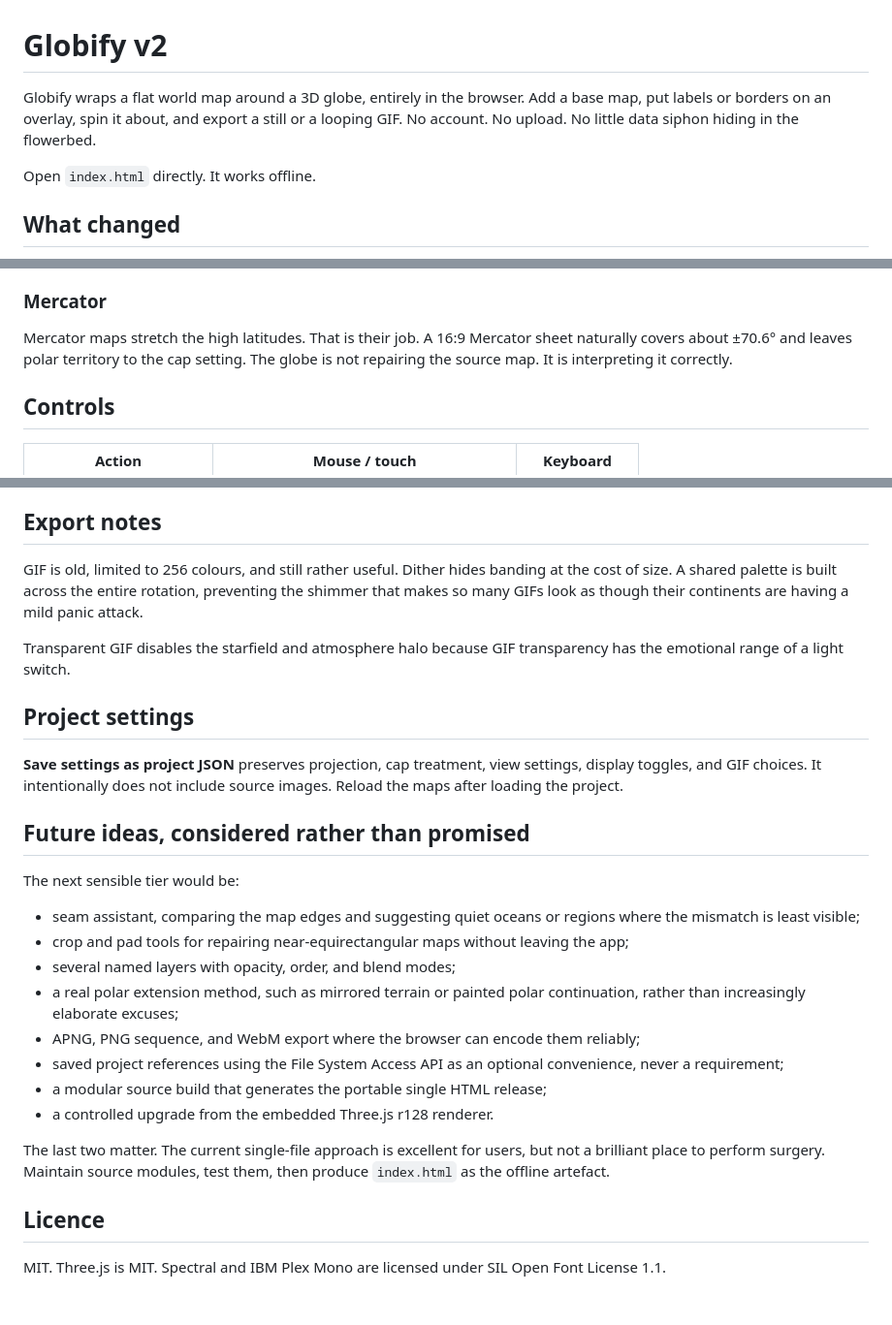
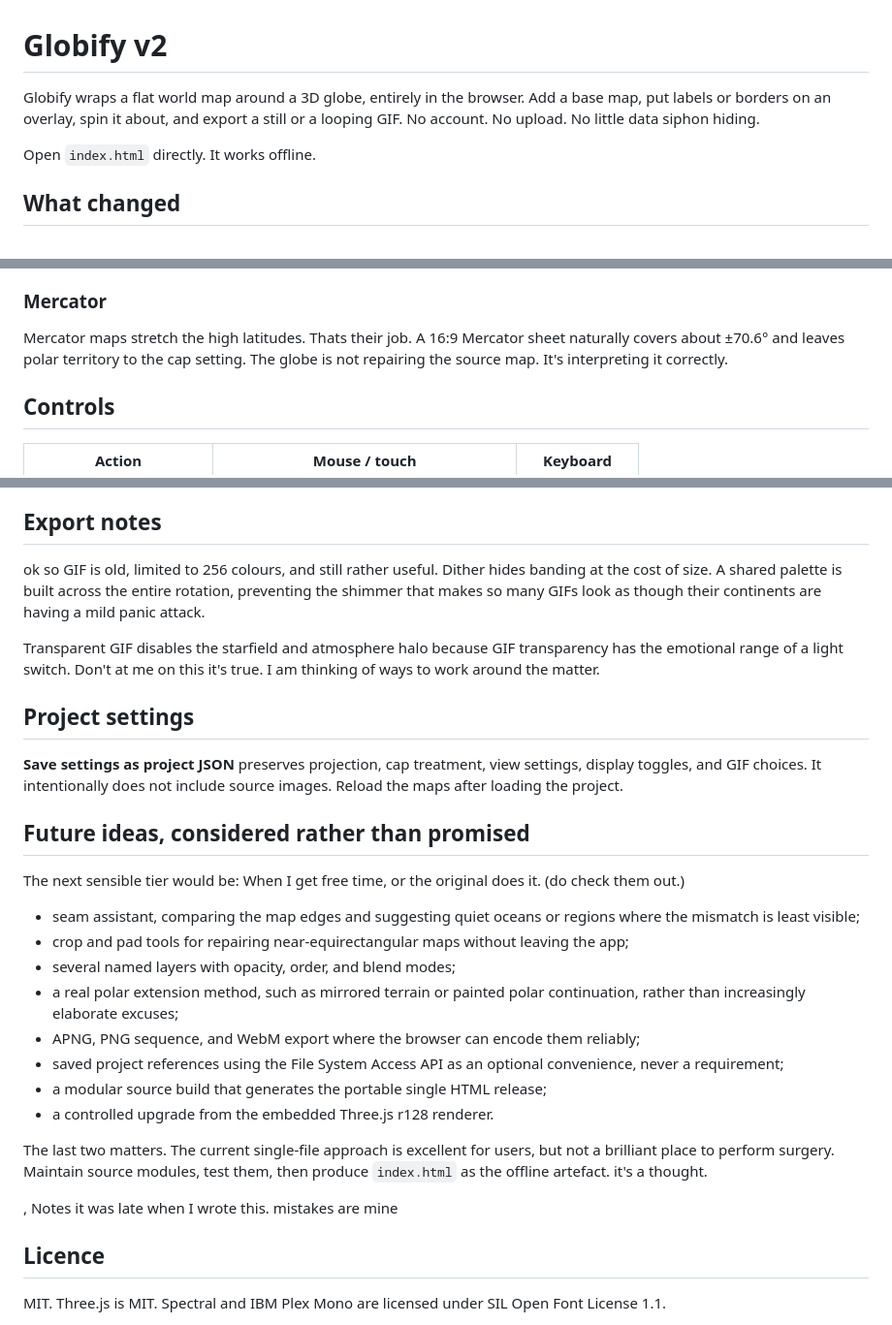
Before and after one commit to TABARC-Code/globified, a Markdown page: README.md, 3 parts joined by grey strips. Shown at 97% size. Drawn GitHub-style; blank space fills up the shorter version.

```diff
--- a/README.md
+++ b/README.md
@@ -1,6 +1,6 @@
 # Globify v2
 
-Globify wraps a flat world map around a 3D globe, entirely in the browser. Add a base map, put labels or borders on an overlay, spin it about, and export a still or a looping GIF. No account. No upload. No little data siphon hiding in the flowerbed.
+Globify wraps a flat world map around a 3D globe, entirely in the browser. Add a base map, put labels or borders on an overlay, spin it about, and export a still or a looping GIF. No account. No upload. No little data siphon hiding.
 
 Open `index.html` directly. It works offline.
 
@@ -23,7 +23,7 @@ A complete equirectangular planet is **2:1**: twice as wide as it is high. It re
 
 ### Mercator
 
-Mercator maps stretch the high latitudes. That is their job. A 16:9 Mercator sheet naturally covers about ±70.6° and leaves polar territory to the cap setting. The globe is not repairing the source map. It is interpreting it correctly.
+Mercator maps stretch the high latitudes. Thats their job. A 16:9 Mercator sheet naturally covers about ±70.6° and leaves polar territory to the cap setting. The globe is not repairing the source map. It's interpreting it correctly.
 
 ## Controls
 
@@ -43,9 +43,9 @@ This is intentionally one overlay, not a premature GIS workstation. More layers
 
 ## Export notes
 
-GIF is old, limited to 256 colours, and still rather useful. Dither hides banding at the cost of size. A shared palette is built across the entire rotation, preventing the shimmer that makes so many GIFs look as though their continents are having a mild panic attack.
+ok so GIF is old, limited to 256 colours, and still rather useful. Dither hides banding at the cost of size. A shared palette is built across the entire rotation, preventing the shimmer that makes so many GIFs look as though their continents are having a mild panic attack.
 
-Transparent GIF disables the starfield and atmosphere halo because GIF transparency has the emotional range of a light switch.
+Transparent GIF disables the starfield and atmosphere halo because GIF transparency has the emotional range of a light switch. Don't at me on this it's true. I am thinking of ways to work around the matter.
 
 ## Project settings
 
@@ -53,7 +53,7 @@ Transparent GIF disables the starfield and atmosphere halo because GIF transpare
 
 ## Future ideas, considered rather than promised
 
-The next sensible tier would be:
+The next sensible tier would be: When I get free time, or the original does it. (do check them out.)
 
 - seam assistant, comparing the map edges and suggesting quiet oceans or regions where the mismatch is least visible;
 - crop and pad tools for repairing near-equirectangular maps without leaving the app;
@@ -64,8 +64,10 @@ The next sensible tier would be:
 - a modular source build that generates the portable single HTML release;
 - a controlled upgrade from the embedded Three.js r128 renderer.
 
-The last two matter. The current single-file approach is excellent for users, but not a brilliant place to perform surgery. Maintain source modules, test them, then produce `index.html` as the offline artefact.
+The last two matters. The current single-file approach is excellent for users, but not a brilliant place to perform surgery. Maintain source modules, test them, then produce `index.html` as the offline artefact. it's a thought.
 
+, Notes
+it was late when I wrote this. mistakes are mine
 ## Licence
 
 MIT. Three.js is MIT. Spectral and IBM Plex Mono are licensed under SIL Open Font License 1.1.
```
